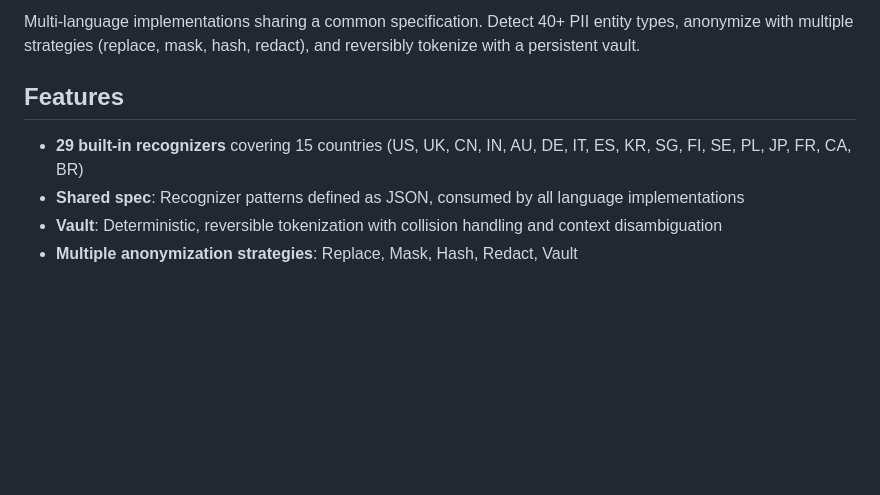
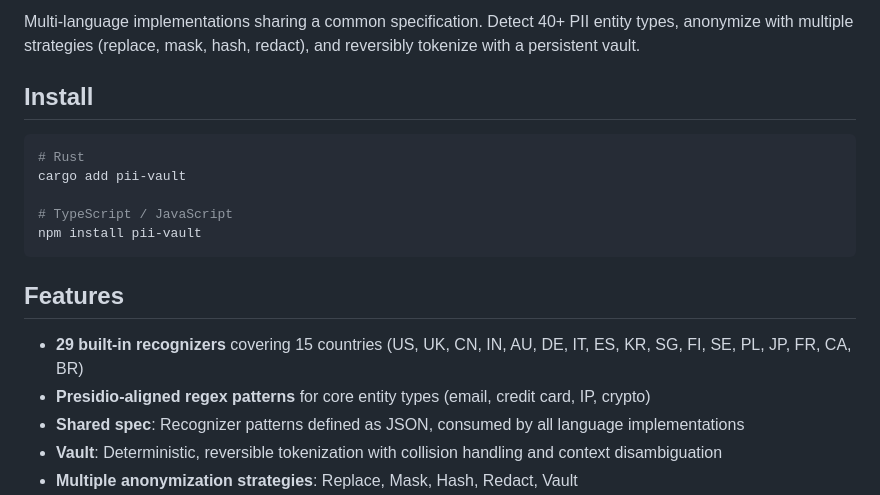
Before and after one commit to Jiansen/pii-vault, a Markdown page: README.md, the part around one of its changes. Drawn GitHub-style; blank space fills up the shorter version.

Commit message:
docs: add install badges + Presidio-aligned note to README

````diff
--- a/README.md
+++ b/README.md
@@ -5,8 +9,19 @@
 Multi-language implementations sharing a common specification. Detect 40+ PII entity types, anonymize with multiple strategies (replace, mask, hash, redact), and reversibly tokenize with a persistent vault.
+
+## Install
+
+```bash
+# Rust
+cargo add pii-vault
+
+# TypeScript / JavaScript
+npm install pii-vault
+```
 
 ## Features
 
 - **29 built-in recognizers** covering 15 countries (US, UK, CN, IN, AU, DE, IT, ES, KR, SG, FI, SE, PL, JP, FR, CA, BR)
+- **Presidio-aligned regex patterns** for core entity types (email, credit card, IP, crypto)
 - **Shared spec**: Recognizer patterns defined as JSON, consumed by all language implementations
 - **Vault**: Deterministic, reversible tokenization with collision handling and context disambiguation
 - **Multiple anonymization strategies**: Replace, Mask, Hash, Redact, Vault
````
Also changed, not shown: other parts of README.md (+4 -0 lines).
